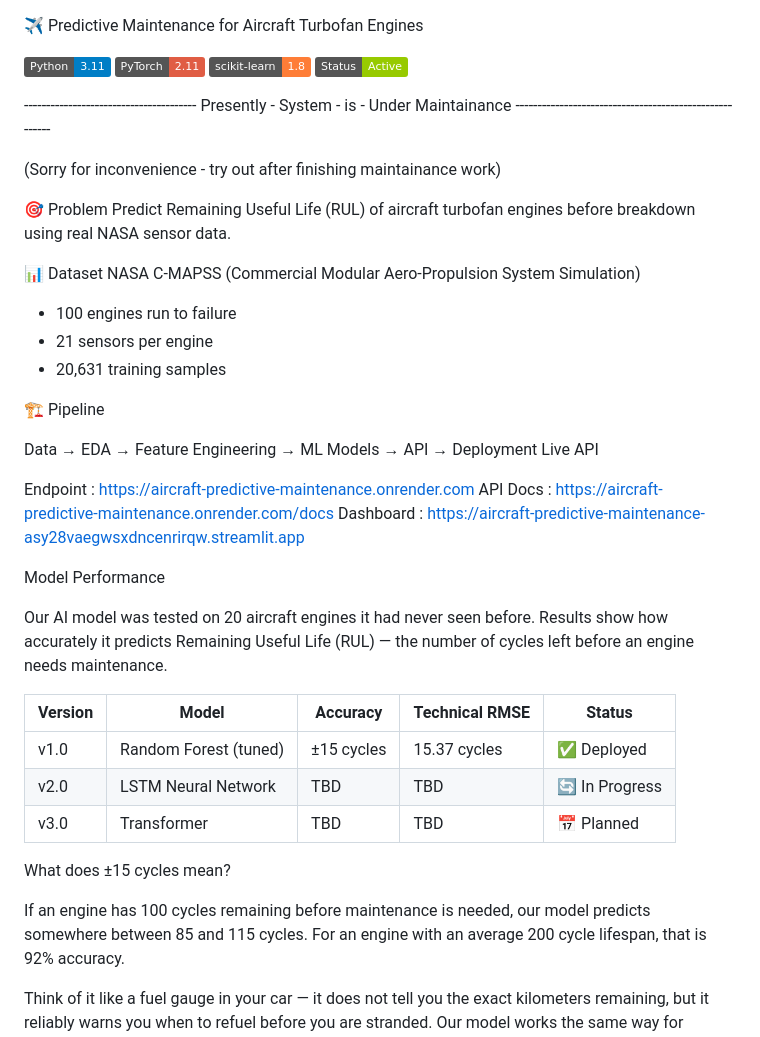
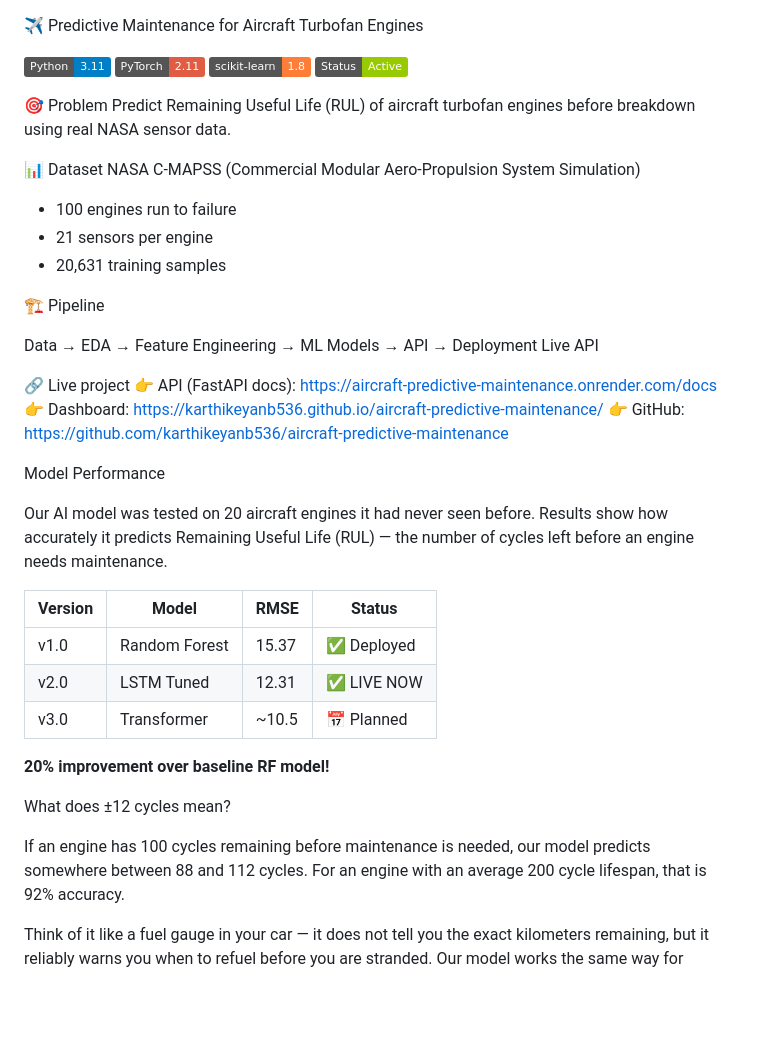
Before and after one commit to karthikeyanb536/aircraft-predictive-maintenance, a Markdown page: README.md, the part around the change. GitHub-like rendering; badges without logos; blank space fills up the shorter version.

Commit message:
docs: final README with live deployment info

```diff
--- a/README.md
+++ b/README.md
@@ -4,11 +4,6 @@
 ![PyTorch](https://img.shields.io/badge/PyTorch-2.11-red)
 ![scikit--learn](https://img.shields.io/badge/scikit--learn-1.8-orange)
 ![Status](https://img.shields.io/badge/Status-Active-green)
-
-
---------------------------------------- Presently - System - is - Under Maintainance -------------------------------------------------------
-
-(Sorry for inconvenience - try out after finishing maintainance work)
 
 🎯 Problem
 Predict Remaining Useful Life (RUL) of aircraft turbofan engines
@@ -25,10 +20,10 @@ NASA C-MAPSS (Commercial Modular Aero-Propulsion System Simulation)
 Data → EDA → Feature Engineering → ML Models → API → Deployment
 Live API
 
-Endpoint    : https://aircraft-predictive-maintenance.onrender.com
-API Docs    : https://aircraft-predictive-maintenance.onrender.com/docs
-Dashboard   : https://aircraft-predictive-maintenance-asy28vaegwsxdncenrirqw.streamlit.app
-
+🔗 Live project
+👉 API (FastAPI docs): https://aircraft-predictive-maintenance.onrender.com/docs
+👉 Dashboard: https://karthikeyanb536.github.io/aircraft-predictive-maintenance/
+👉 GitHub: https://github.com/karthikeyanb536/aircraft-predictive-maintenance
 
 Model Performance
 
@@ -36,16 +31,18 @@ Our AI model was tested on 20 aircraft engines it had never seen before.
 Results show how accurately it predicts Remaining Useful Life (RUL) —
 the number of cycles left before an engine needs maintenance.
 
-| Version | Model                 | Accuracy       | Technical RMSE | Status         |
-|---------|-----------------------|----------------|----------------|--------------- |
-| v1.0    | Random Forest (tuned) | ±15 cycles     | 15.37 cycles   | ✅ Deployed    |
-| v2.0    | LSTM Neural Network   | TBD            | TBD            | 🔄 In Progress |
-| v3.0    | Transformer           | TBD            | TBD            | 📅 Planned     |
+| Version | Model         | RMSE  | Status      |
+|---------|---------------|-------|-------------|
+| v1.0    | Random Forest | 15.37 | ✅ Deployed |
+| v2.0    | LSTM Tuned    | 12.31 | ✅ LIVE NOW |
+| v3.0    | Transformer   | ~10.5 | 📅 Planned  |
 
-What does ±15 cycles mean?
+**20% improvement over baseline RF model!**
+
+What does ±12 cycles mean?
 
 If an engine has 100 cycles remaining before maintenance is needed,
-our model predicts somewhere between 85 and 115 cycles.
+our model predicts somewhere between 88 and 112 cycles.
 For an engine with an average 200 cycle lifespan, that is 92% accuracy.
 
 Think of it like a fuel gauge in your car — it does not tell you the
```
